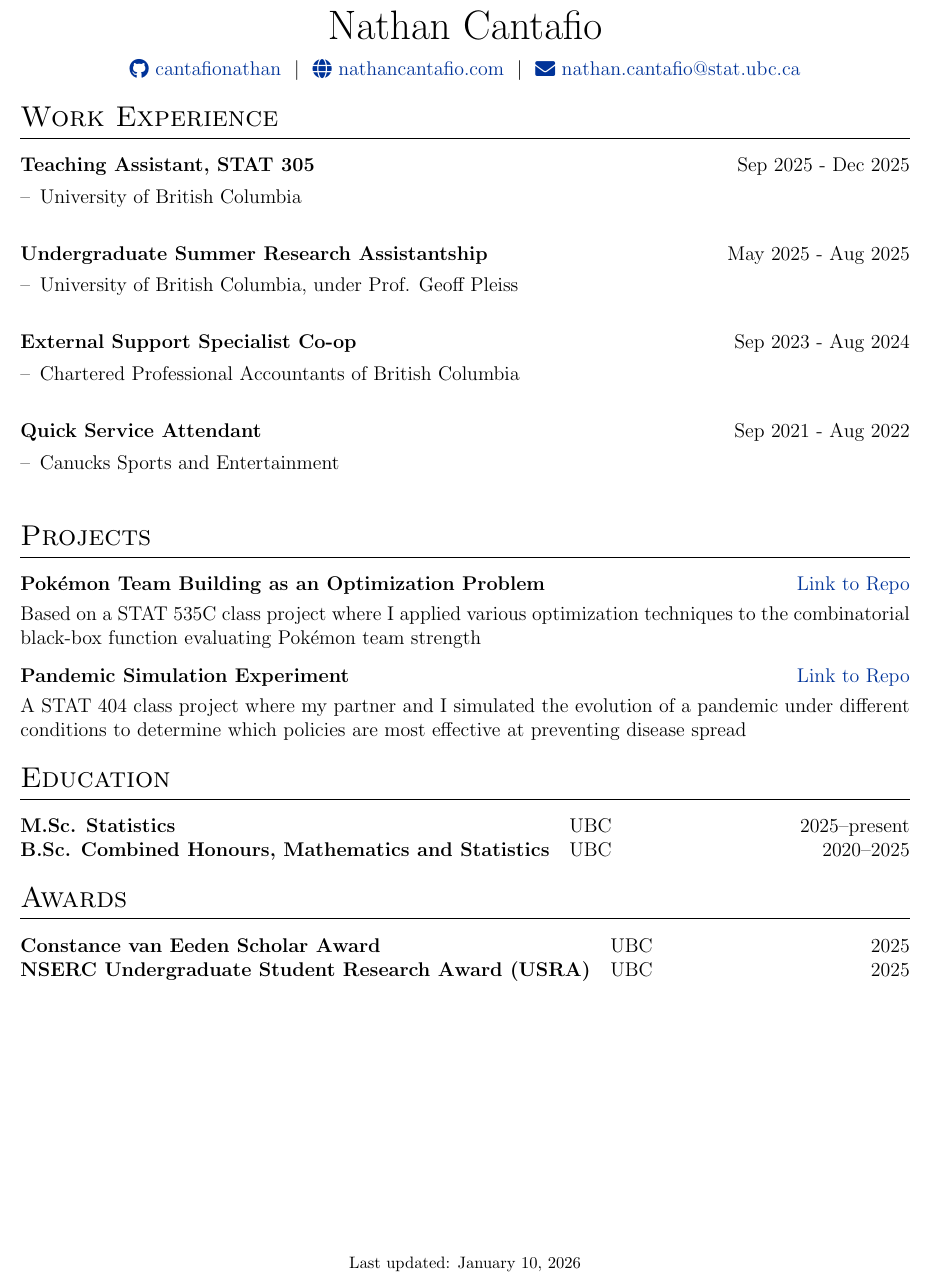
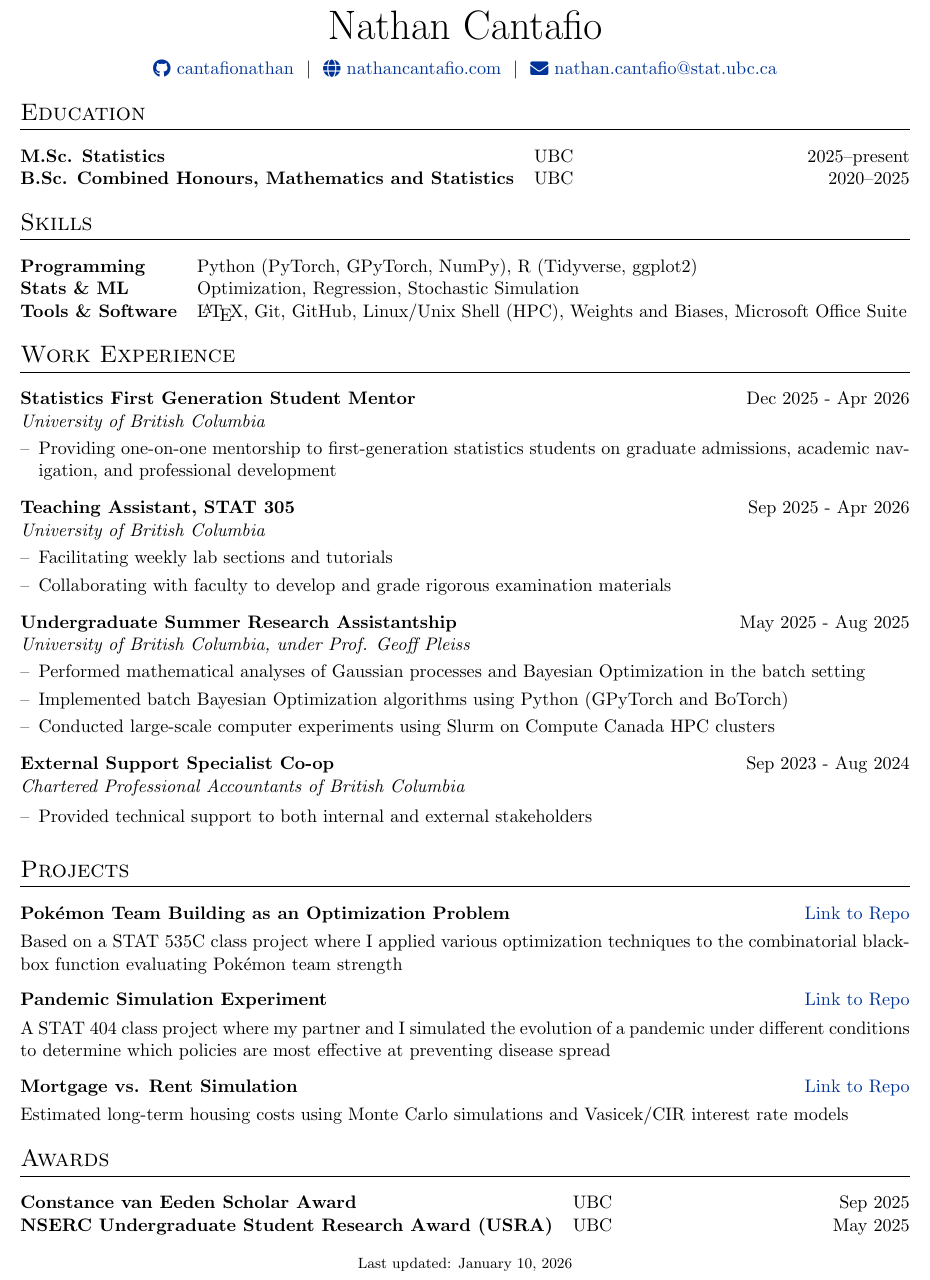
Before and after one commit to nathan-cantafio/nathan-cantafio.github.io, a LaTeX CV (cv/cv.tex): part of the page, cut so that both start at the same text. Compiled offline with pdfLaTeX.

Commit message:
updated cv

```diff
--- a/cv/cv.tex
+++ b/cv/cv.tex
@@ -26,7 +26,7 @@
 %----------------------------------------------------------------------------------------
 
 % article class because we want to fully customize the page and not use a cv template
-\documentclass[a4paper,12pt]{article}
+\documentclass[a4paper,11pt]{article}
 
 %----------------------------------------------------------------------------------------
 %	FONT
@@ -150,6 +146,29 @@
 %\href{tel:+000000000000}{\raisebox{-0.05\height}\faMobile \ +00.00.000.000} \\
 \end{tabularx}
 
+
+%----------------------------------------------------------------------------------------
+%	EDUCATION
+%----------------------------------------------------------------------------------------
+\section{Education}
+
+\begin{tabularx}{\linewidth}{@{}l X r@{}}
+\textbf{M.Sc. Statistics} & UBC & 2025--present \\
+\textbf{B.Sc. Combined Honours, Mathematics and Statistics}
+& UBC & 2020--2025 \\
+\end{tabularx}
+
+%----------------------------------------------------------------------------------------
+%	SKILLS
+%----------------------------------------------------------------------------------------
+\section{Skills}
+\begin{tabularx}{\linewidth}{@{}l X@{}}
+\textbf{Programming} &  Python (PyTorch, GPyTorch, NumPy), R (Tidyverse, ggplot2)\\
+\textbf{Stats \& ML} & Optimization, Regression, Stochastic Simulation \\
+\textbf{Tools \& Software} & \LaTeX, Git, GitHub, Linux/Unix Shell (HPC), Weights and Biases, Microsoft Office Suite \\
+\end{tabularx}
+
+
 %----------------------------------------------------------------------------------------
 % EXPERIENCE SECTIONS
 %----------------------------------------------------------------------------------------
@@ -161,22 +180,37 @@
 %Experience
 \section{Work Experience}
 
-\begin{joblong}{Teaching Assistant, STAT 305}{Sep 2025 - Dec 2025}
-\item University of British Columbia
-\end{joblong}
+\jobheader{Statistics First Generation Student Mentor}{Dec 2025 - Apr 2026}{University of British Columbia}
+\begin{jobitems}
+\item Providing one-on-one mentorship to first-generation statistics students on graduate admissions, academic navigation, and professional development
+\end{jobitems}
 
 
-\begin{joblong}{Undergraduate Summer Research Assistantship}{May 2025 - Aug 2025}
-\item University of British Columbia, under Prof. Geoff Pleiss
-\end{joblong}
+\jobheader{Teaching Assistant, STAT 305}{Sep 2025 - Apr 2026}{University of British Columbia}
+\begin{jobitems}
+\item Facilitating weekly lab sections and tutorials
+\item Collaborating with faculty to develop and grade rigorous examination materials
+\end{jobitems}
 
-\begin{joblong}{External Support Specialist Co-op}{Sep 2023 - Aug 2024}
-\item Chartered Professional Accountants of British Columbia
-\end{joblong}
 
-\begin{joblong}{Quick Service Attendant}{Sep 2021 - Aug 2022}
-\item Canucks Sports and Entertainment
-\end{joblong}
+\jobheader{Undergraduate Summer Research Assistantship}{May 2025 - Aug 2025}
+{University of British Columbia, under Prof. Geoff Pleiss}
+\begin{jobitems}
+\item Performed mathematical analyses of Gaussian processes and Bayesian Optimization in the batch setting
+\item Implemented batch Bayesian Optimization algorithms using Python (GPyTorch and BoTorch)
+\item Conducted large-scale computer experiments using Slurm on Compute Canada HPC clusters
+\end{jobitems}
+
+
+\jobheader{External Support Specialist Co-op}{Sep 2023 - Aug 2024}{Chartered Professional Accountants of British Columbia}
+\begin{jobitems}
+\item Provided technical support to both internal and external stakeholders
+\end{jobitems}
+
+
+
+%\jobheader{Quick Service Attendant}{Sep 2021 - Aug 2022}{Canucks Sports and Entertainment}
+
 
 %Projects
 \section{Projects}
@@ -191,17 +225,12 @@
 \multicolumn{2}{@{}X@{}}{A STAT 404 class project where my partner and I simulated the evolution of a pandemic under different conditions to determine which policies are most effective at preventing disease spread}  \\
 \end{tabularx}
 
+\begin{tabularx}{\linewidth}{ @{}l r@{} }
+\textbf{Mortgage vs. Rent Simulation} & \hfill \href{https://github.com/cantafionathan/mortgages}{Link to Repo} \\[3.75pt]
+\multicolumn{2}{@{}X@{}}{Estimated long-term housing costs using Monte Carlo simulations and Vasicek/CIR interest rate models}  \\
+\end{tabularx}
 
-%----------------------------------------------------------------------------------------
-%	EDUCATION
-%----------------------------------------------------------------------------------------
-\section{Education}
 
-\begin{tabularx}{\linewidth}{@{}l X r@{}}
-\textbf{M.Sc. Statistics} & UBC & 2025--present \\
-\textbf{B.Sc. Combined Honours, Mathematics and Statistics}
-& UBC & 2020--2025 \\
-\end{tabularx}
 
 %----------------------------------------------------------------------------------------
 %	PUBLICATIONS
@@ -219,9 +248,9 @@
 
 \begin{tabularx}{\linewidth}{@{}l X r@{}}
 \textbf{Constance van Eeden Scholar Award}
-& UBC & 2025 \\
+& UBC & Sep 2025 \\
 \textbf{NSERC Undergraduate Student Research Award (USRA)}
-& UBC & 2025 \\
+& UBC & May 2025 \\
 \end{tabularx}
 
 \vfill
```
Also changed, not shown: cv/cv.pdf, cv/cv.tex (28 more changed lines), 7 other files.
